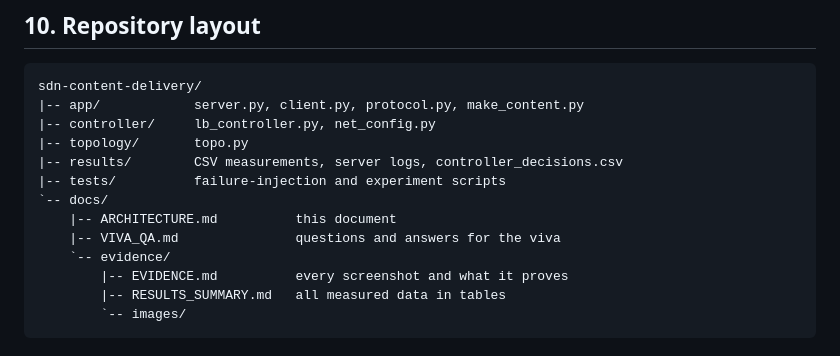
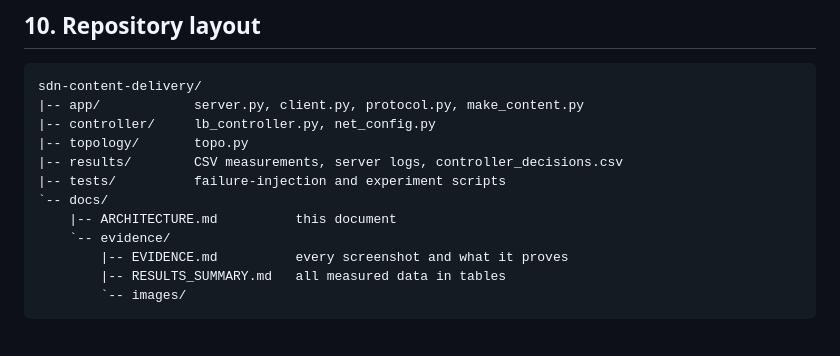
Before and after one commit to mayureshyalgi/sdn-content-delivery, a Markdown page: docs/ARCHITECTURE.md, the part around the change. Rendered like a GitHub page.

```diff
--- a/docs/ARCHITECTURE.md
+++ b/docs/ARCHITECTURE.md
@@ -248,7 +248,6 @@ sdn-content-delivery/
 |-- tests/          failure-injection and experiment scripts
 `-- docs/
     |-- ARCHITECTURE.md          this document
-    |-- VIVA_QA.md               questions and answers for the viva
     `-- evidence/
         |-- EVIDENCE.md          every screenshot and what it proves
         |-- RESULTS_SUMMARY.md   all measured data in tables
```
Also changed, not shown: README.md (+1 -1 lines), docs/REPORT.md (+1 -1 lines).
